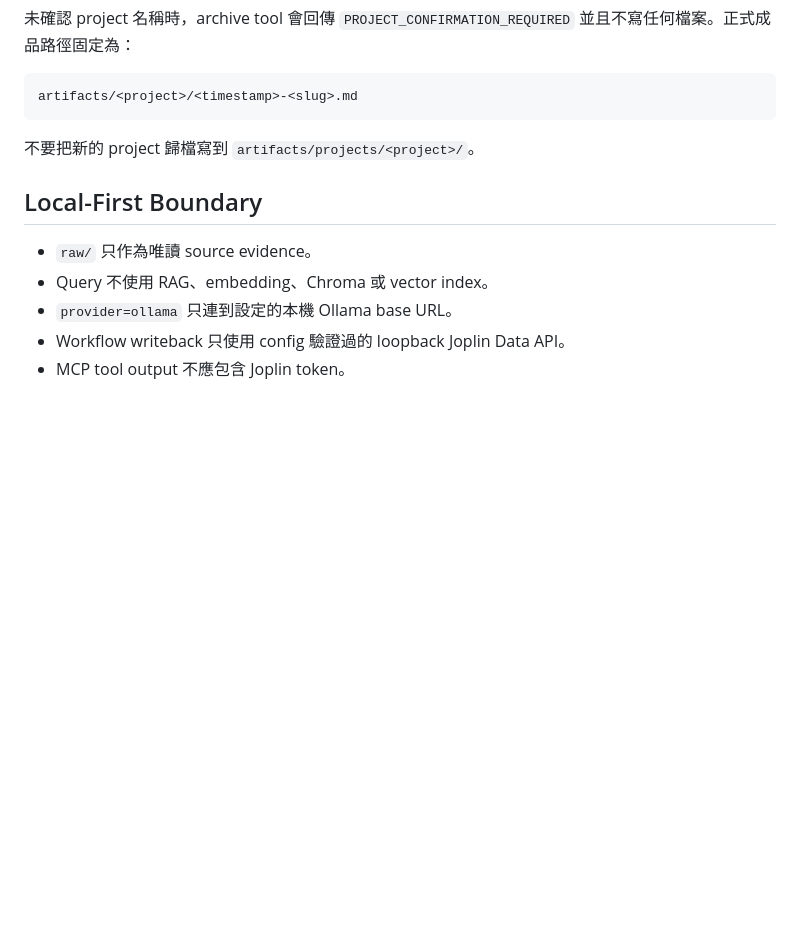
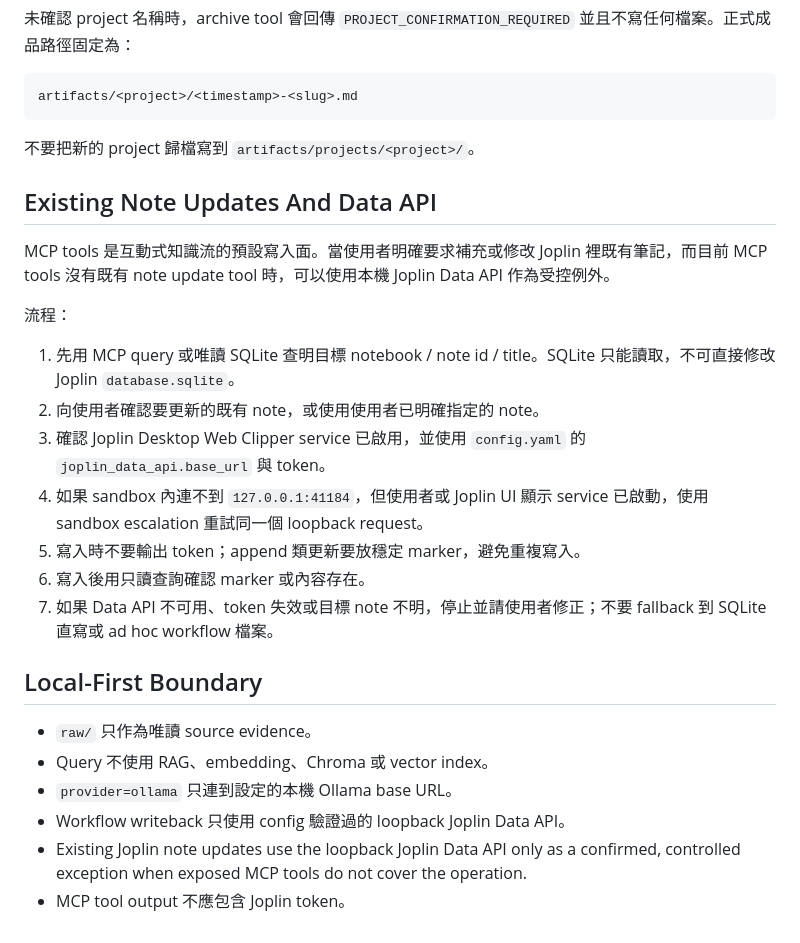
Before and after one commit to gcake119/joplin-llm-wiki, a Markdown page: docs/codex-cursor-mcp.md, the part around the change. Drawn GitHub-style; blank space fills up the shorter version.

```diff
--- a/docs/codex-cursor-mcp.md
+++ b/docs/codex-cursor-mcp.md
@@ -78,10 +78,25 @@ artifacts/<project>/<timestamp>-<slug>.md
 
 不要把新的 project 歸檔寫到 `artifacts/projects/<project>/`。
 
+## Existing Note Updates And Data API
+
+MCP tools 是互動式知識流的預設寫入面。當使用者明確要求補充或修改 Joplin 裡既有筆記，而目前 MCP tools 沒有既有 note update tool 時，可以使用本機 Joplin Data API 作為受控例外。
+
+流程：
+
+1. 先用 MCP query 或唯讀 SQLite 查明目標 notebook / note id / title。SQLite 只能讀取，不可直接修改 Joplin `database.sqlite`。
+2. 向使用者確認要更新的既有 note，或使用使用者已明確指定的 note。
+3. 確認 Joplin Desktop Web Clipper service 已啟用，並使用 `config.yaml` 的 `joplin_data_api.base_url` 與 token。
+4. 如果 sandbox 內連不到 `127.0.0.1:41184`，但使用者或 Joplin UI 顯示 service 已啟動，使用 sandbox escalation 重試同一個 loopback request。
+5. 寫入時不要輸出 token；append 類更新要放穩定 marker，避免重複寫入。
+6. 寫入後用只讀查詢確認 marker 或內容存在。
+7. 如果 Data API 不可用、token 失效或目標 note 不明，停止並請使用者修正；不要 fallback 到 SQLite 直寫或 ad hoc workflow 檔案。
+
 ## Local-First Boundary
 
 - `raw/` 只作為唯讀 source evidence。
 - Query 不使用 RAG、embedding、Chroma 或 vector index。
 - `provider=ollama` 只連到設定的本機 Ollama base URL。
 - Workflow writeback 只使用 config 驗證過的 loopback Joplin Data API。
+- Existing Joplin note updates use the loopback Joplin Data API only as a confirmed, controlled exception when exposed MCP tools do not cover the operation.
 - MCP tool output 不應包含 Joplin token。
```
Also changed, not shown: README.md (+15 -1 lines), 1 other file.
